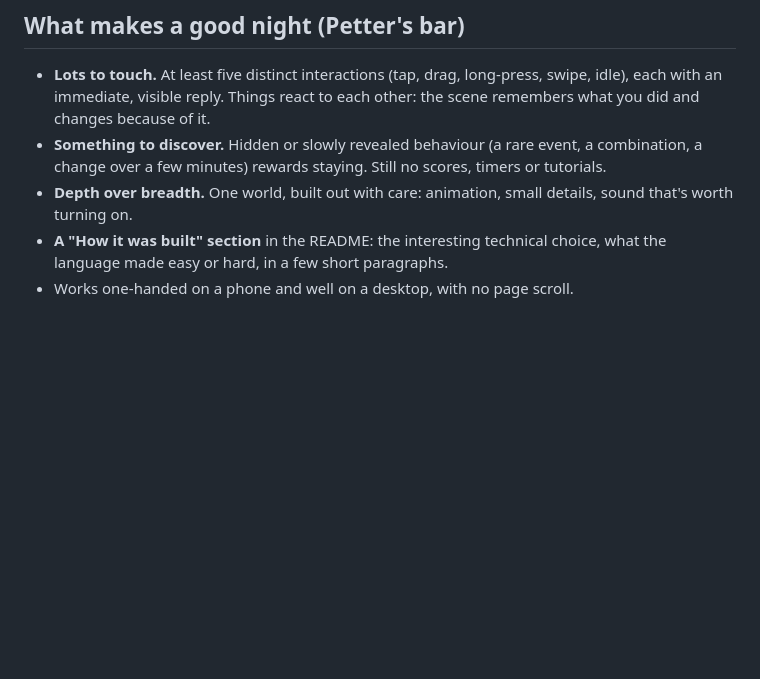
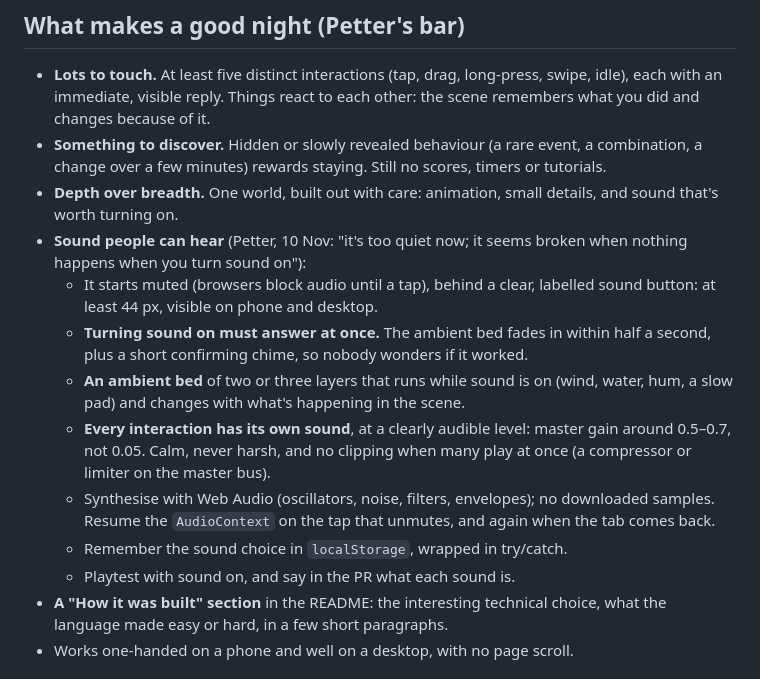
Before and after one commit to petterfranzen/agent-manager, a Markdown page: agents/nightly-builder.md, the part around the change. GitHub-like rendering; blank space fills up the shorter version.

Commit message:
Nightly brief: richer, audible sound (#97)
Petter, 10 Nov: sound starts muted but answers at once when turned on, with an ambient bed and a sound per interaction at an audible level.

```diff
--- a/agents/nightly-builder.md
+++ b/agents/nightly-builder.md
@@ -36,7 +36,23 @@ more elaborate apps to keep users engaged for longer").
   a combination, a change over a few minutes) rewards staying. Still no scores,
   timers or tutorials.
 - **Depth over breadth.** One world, built out with care: animation, small
-  details, sound that's worth turning on.
+  details, and sound that's worth turning on.
+- **Sound people can hear** (Petter, 10 Nov: "it's too quiet now; it seems
+  broken when nothing happens when you turn sound on"):
+  - It starts muted (browsers block audio until a tap), behind a clear, labelled
+    sound button: at least 44 px, visible on phone and desktop.
+  - **Turning sound on must answer at once.** The ambient bed fades in within
+    half a second, plus a short confirming chime, so nobody wonders if it worked.
+  - **An ambient bed** of two or three layers that runs while sound is on (wind,
+    water, hum, a slow pad) and changes with what's happening in the scene.
+  - **Every interaction has its own sound**, at a clearly audible level: master
+    gain around 0.5–0.7, not 0.05. Calm, never harsh, and no clipping when many
+    play at once (a compressor or limiter on the master bus).
+  - Synthesise with Web Audio (oscillators, noise, filters, envelopes); no
+    downloaded samples. Resume the `AudioContext` on the tap that unmutes, and
+    again when the tab comes back.
+  - Remember the sound choice in `localStorage`, wrapped in try/catch.
+  - Playtest with sound on, and say in the PR what each sound is.
 - **A "How it was built" section** in the README: the interesting technical
   choice, what the language made easy or hard, in a few short paragraphs.
 - Works one-handed on a phone and well on a desktop, with no page scroll.
```
Also changed, not shown: docs/DECISIONS.md (+1 -0 lines).
